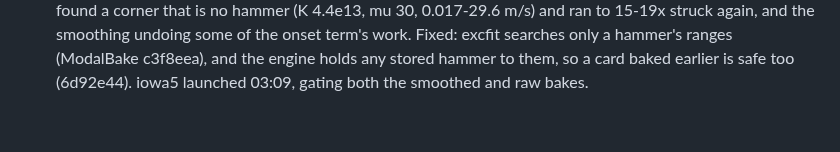
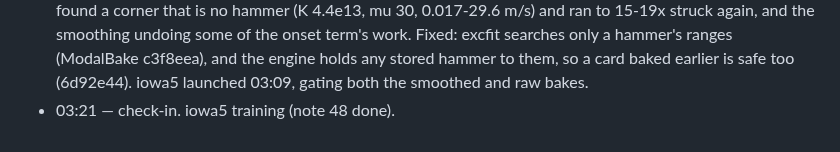
Before and after one commit to ErnestG4/Kyklophoria, a Markdown page: docs/overnight-2026-09-29.md, the part around the change. GitHub-like rendering.

Commit message:
Overnight log: check-in

```diff
--- a/docs/overnight-2026-09-29.md
+++ b/docs/overnight-2026-09-29.md
@@ -122,3 +122,4 @@ aa9e48d, with a brake on any runaway voice).
   only a hammer's ranges (ModalBake c3f8eea), and the engine holds any
   stored hammer to them, so a card baked earlier is safe too (6d92e44).
   iowa5 launched 03:09, gating both the smoothed and raw bakes.
+- 03:21 — check-in. iowa5 training (note 48 done).
```
